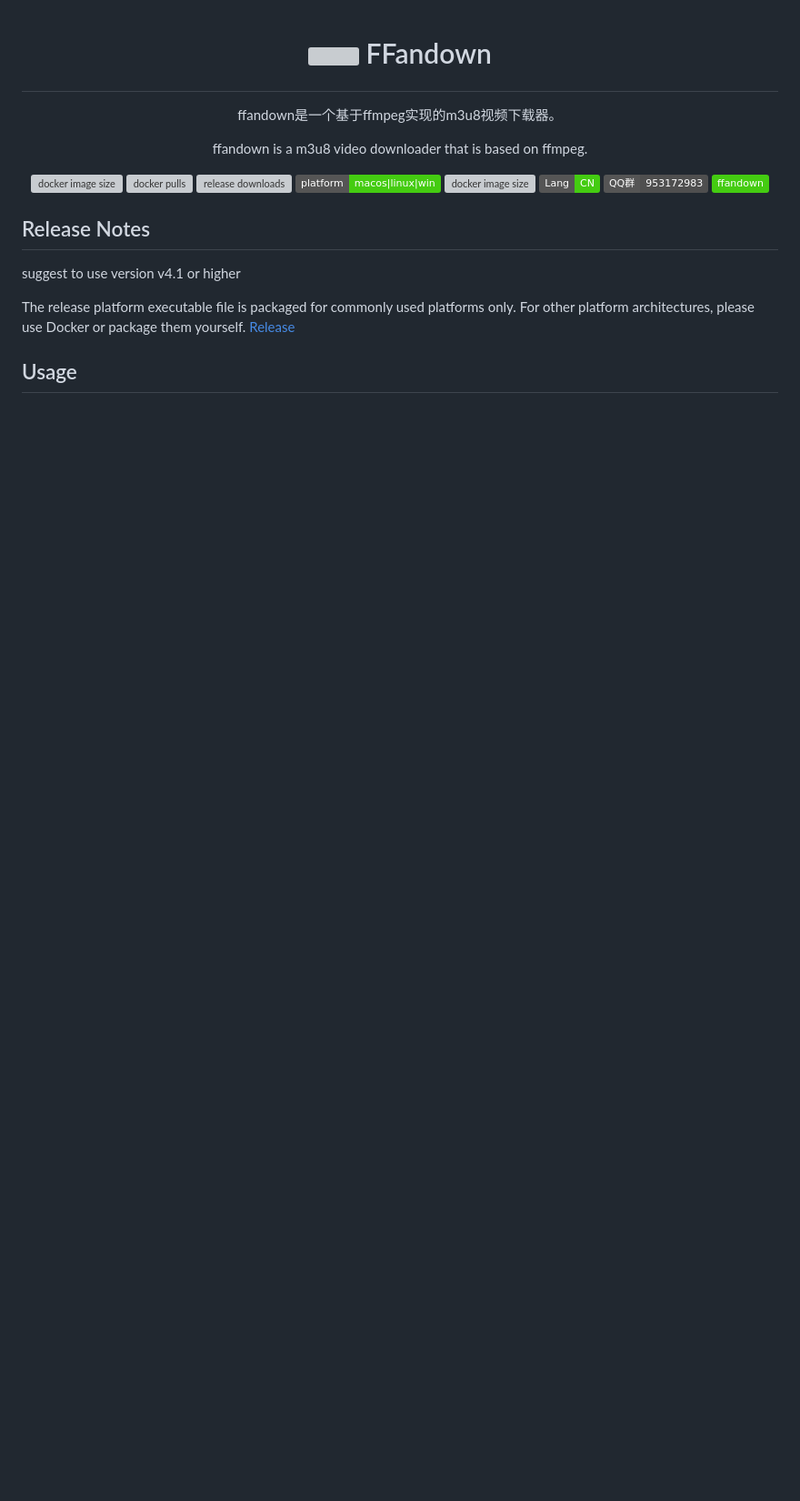
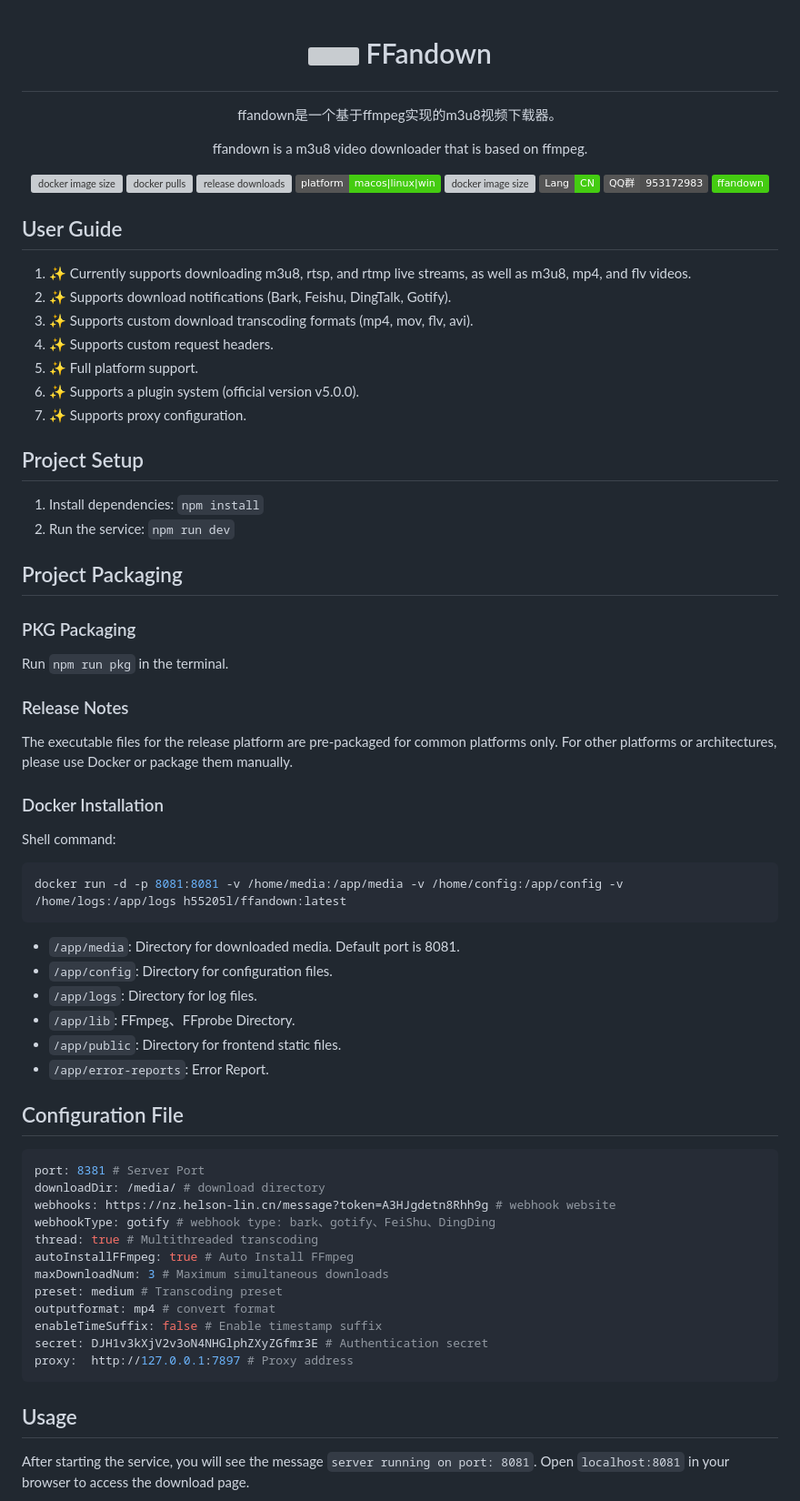
Before and after one commit to helson-lin/ffandown, a Markdown page: README-en.md, the part around the change printed below. Shown: that part at 91% size. Drawn GitHub-style; badges without logos; blank space fills up the shorter version; grey boxes are pictures that could not be loaded.

````diff
--- a/README-en.md
+++ b/README-en.md
@@ -29,12 +29,61 @@
     </a>
 </p>
 
-## Release Notes
 
-suggest to use version v4.1 or higher
+## User Guide
+1. ✨ Currently supports downloading m3u8, rtsp, and rtmp live streams, as well as m3u8, mp4, and flv videos.
+2. ✨ Supports download notifications (Bark, Feishu, DingTalk, Gotify).
+3. ✨ Supports custom download transcoding formats (mp4, mov, flv, avi).
+4. ✨ Supports custom request headers.
+5. ✨ Full platform support.
+6. ✨ Supports a plugin system (official version v5.0.0).
+7. ✨ Supports proxy configuration.
 
-The release platform executable file is packaged for commonly used platforms only. For other platform architectures, please use Docker or package them yourself.
-[Release](https://github.com/helson-lin/ffandown/releases)
+## Project Setup
+1. Install dependencies: `npm install`
+2. Run the service: `npm run dev`
+
+
+## Project Packaging
+
+### PKG Packaging
+Run `npm run pkg` in the terminal.
+
+### Release Notes
+The executable files for the release platform are pre-packaged for common platforms only. For other platforms or architectures, please use Docker or package them manually.
+
+### Docker Installation
+Shell command:
+
+```shell
+docker run -d -p 8081:8081 -v /home/media:/app/media -v /home/config:/app/config -v /home/logs:/app/logs h55205l/ffandown:latest
+```
+
+- `/app/media`: Directory for downloaded media. Default port is 8081.
+- `/app/config`: Directory for configuration files.
+- `/app/logs`: Directory for log files.
+- `/app/lib`: FFmpeg、FFprobe Directory.
+- `/app/public`: Directory for frontend static files.
+- `/app/error-reports`: Error Report.
+
+## Configuration File
+```yml
+port: 8381 # Server Port
+downloadDir: /media/ # download directory
+webhooks: https://nz.helson-lin.cn/message?token=A3HJgdetn8Rhh9g # webhook website
+webhookType: gotify # webhook type: bark、gotify、FeiShu、DingDing
+thread: true # Multithreaded transcoding
+autoInstallFFmpeg: true # Auto Install FFmpeg
+maxDownloadNum: 3 # Maximum simultaneous downloads
+preset: medium # Transcoding preset
+outputformat: mp4 # convert format
+enableTimeSuffix: false # Enable timestamp suffix
+secret: DJH1v3kXjV2v3oN4NHGlphZXyZGfmr3E # Authentication secret
+proxy:  http://127.0.0.1:7897 # Proxy address
+```
+
 
 ## Usage
+After starting the service, you will see the message `server running on port: 8081`.
+Open `localhost:8081` in your browser to access the download page.
 
````
Also changed, not shown: other parts of README-en.md (+38 -15 lines), README.md (+1 -1 lines), example-en.png (added), 2 other files.
